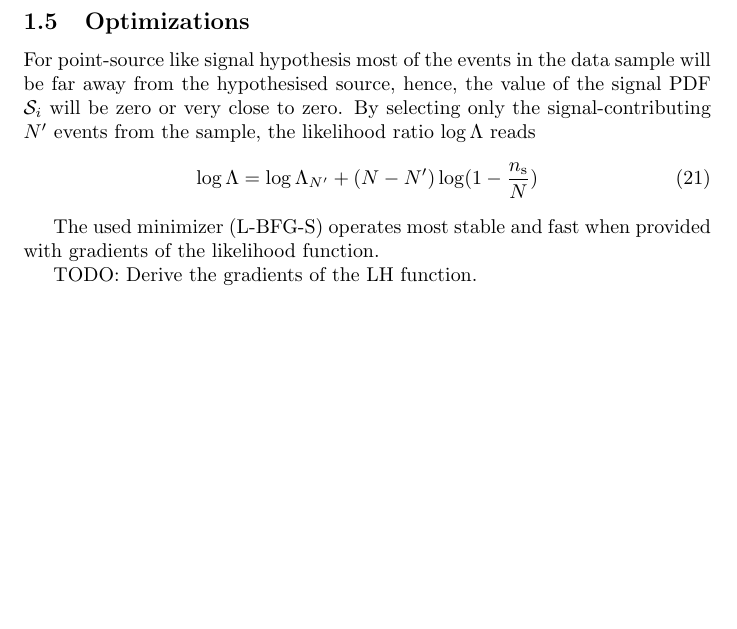
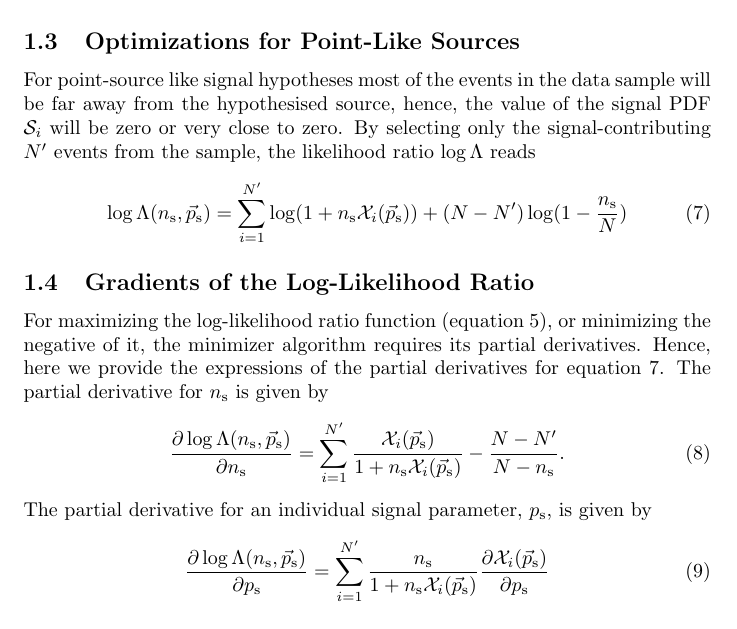
Before and after one commit to icecube/skyllh, a LaTeX document (doc/user_manual.tex): part of page 4 of 6 before the commit and part of page 2 of 6 after it, cut at the place of the change, the shorter picture padded with empty space. Compiled offline with pdfLaTeX.

Commit message:
Added log Lambda expression for point-like source optimization and its gradients.
git-svn-id: http://code.icecube.wisc.edu/svn/sandbox/skylab/branches/skylab3@164029 16731396-06f5-0310-8873-f7f720988828

```diff
--- a/doc/user_manual.tex
+++ b/doc/user_manual.tex
@@ -75,6 +75,36 @@ This leads to the test statistic TS
  \label{eq:TS}
 \end{equation}
 with separation of over- ($\ns > 0$) and under-fluctuations ($\ns < 0$).
+
+\subsection{Optimizations for Point-Like Sources}
+
+For point-source like signal hypotheses most of the events in the data sample
+will be far away from the hypothesised source, hence, the value of the
+signal PDF $\mathcal{S}_i$ will be zero or very close to zero. By selecting only
+the signal-contributing $N'$ events from the sample, the likelihood ratio
+$\log \Lambda$ reads
+\begin{equation}
+ \log \Lambda(\ns,\ps) = \sum_{i=1}^{N'} \log(1 + \ns\mathcal{X}_i(\ps)) + (N - N')\log(1 - \frac{\ns}{N})
+ \label{eq:logLambdaOfXOptimized}
+\end{equation}
+
+\subsection{Gradients of the Log-Likelihood Ratio}
+
+For maximizing the log-likelihood ratio function (equation \ref{eq:logLambdaOfX}),
+or minimizing the negative of it, the minimizer algorithm requires its partial
+derivatives. Hence, here we provide the expressions of the partial derivatives
+for equation \ref{eq:logLambdaOfXOptimized}. The partial
+derivative for $\ns$ is given by
+\begin{equation}
+\frac{\partial \log \Lambda(\ns,\ps)}{\partial \ns} = \sum_{i=1}^{N'} \frac{\mathcal{X}_i(\ps)}{1+\ns \mathcal{X}_i(\ps)} - \frac{N - N'}{N - \ns}.
+\end{equation}
+The partial derivative for an individual signal parameter, $p_{\mathrm{s}}$,
+is given by
+\begin{equation}
+ \frac{\partial \log \Lambda(\ns,\ps)}{\partial p_{\mathrm{s}}} = \sum_{i=1}^{N'} \frac{\ns}{1+\ns\mathcal{X}_i(\ps)} \frac{\partial \mathcal{X}_i(\ps)}{\partial p_{\mathrm{s}}}
+\end{equation}
+
+
 
 \subsection{Signal \& Background PDFs}
 
@@ -209,21 +239,6 @@ $\xs \equiv \vec{x}_{\mathrm{s},k}$ and equation
 One should note that by definition the numerator of equation \eq{eq:fjmultips}
 is one of the summands of the sum in the denumerator, i.e. for $i=j$.
 
-\subsection{Optimizations}
-
-For point-source like signal hypothesis most of the events in the data sample
-will be far away from the hypothesised source, hence, the value of the
-signal PDF $\mathcal{S}_i$ will be zero or very close to zero. By selecting only
-the signal-contributing $N'$ events from the sample, the likelihood ratio
-$\log \Lambda$ reads
-\begin{equation}
- \log \Lambda = \log \Lambda_{N'} + (N - N')\log(1 - \frac{\ns}{N})
-\end{equation}
-
-The used minimizer (L-BFG-S) operates most stable and fast when provided with
-gradients of the likelihood function.
-
-TODO: Derive the gradients of the LH function.
 
 \section{Detector Signal Efficiency}
 
```
Also changed, not shown: doc/user_manual.pdf.
